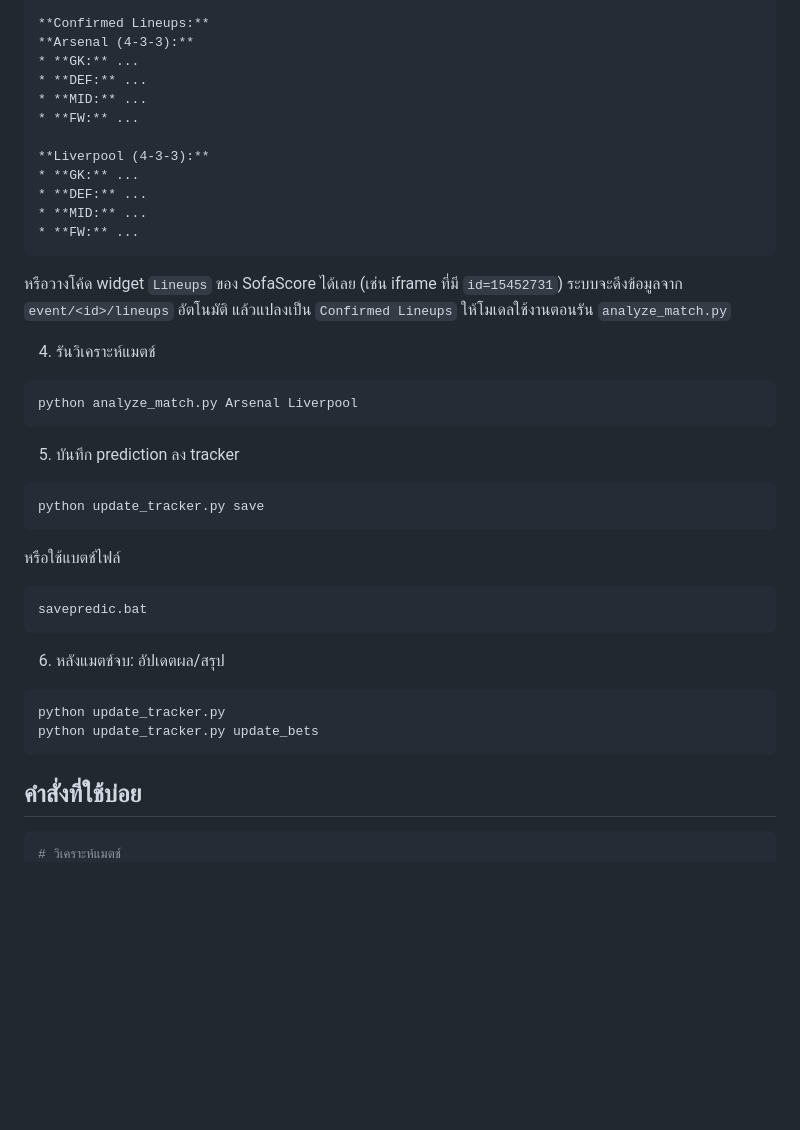
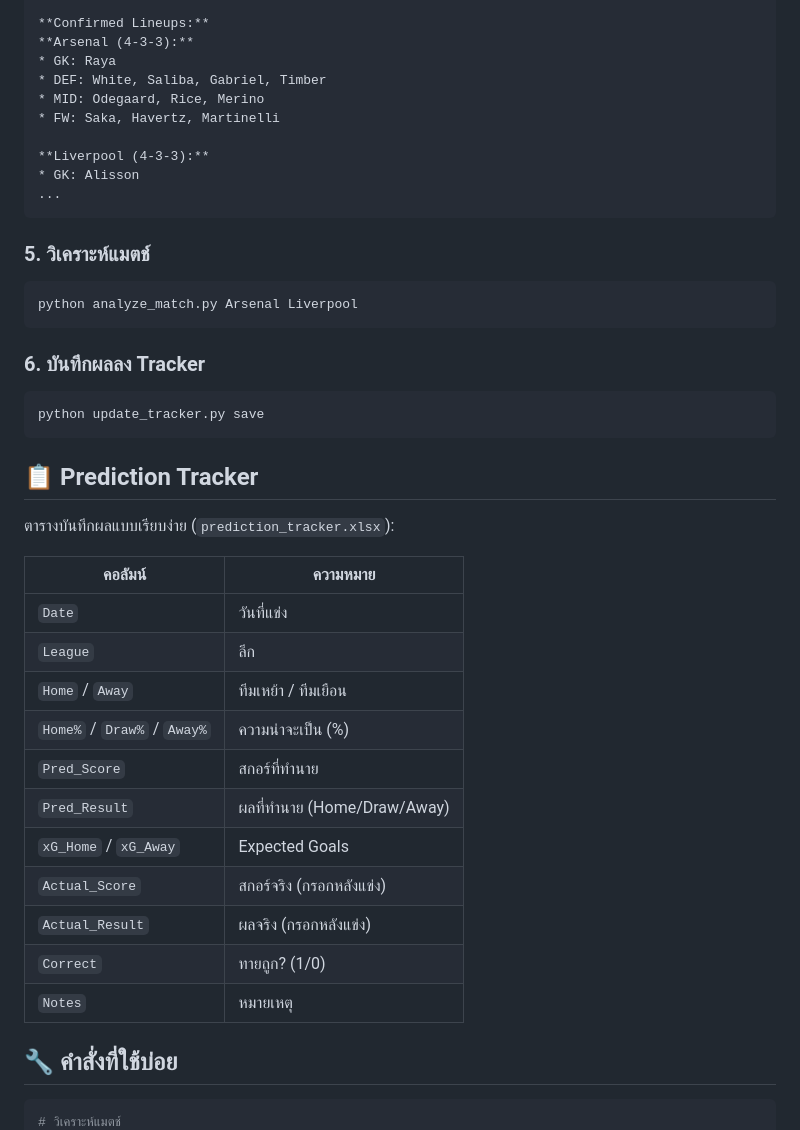
Before and after one commit to kittitheprk/modelfootball, a Markdown page: README.md, the part around one of its changes. GitHub-like rendering; blank space fills up the shorter version.

````diff
--- a/README.md
+++ b/README.md
@@ -97,48 +79,47 @@ League: Premier League
 
 **Confirmed Lineups:**
 **Arsenal (4-3-3):**
-* **GK:** ...
-* **DEF:** ...
-* **MID:** ...
-* **FW:** ...
+* GK: Raya
+* DEF: White, Saliba, Gabriel, Timber
+* MID: Odegaard, Rice, Merino
+* FW: Saka, Havertz, Martinelli
 
 **Liverpool (4-3-3):**
-* **GK:** ...
-* **DEF:** ...
-* **MID:** ...
-* **FW:** ...
+* GK: Alisson
+...
 ```
 
-หรือวางโค้ด widget `Lineups` ของ SofaScore ได้เลย (เช่น iframe ที่มี `id=15452731`)
-ระบบจะดึงข้อมูลจาก `event/<id>/lineups` อัตโนมัติ แล้วแปลงเป็น `Confirmed Lineups`
-ให้โมเดลใช้งานตอนรัน `analyze_match.py`
-
-4. รันวิเคราะห์แมตช์
+### 5. วิเคราะห์แมตช์
 
 ```bash
 python analyze_match.py Arsenal Liverpool
 ```
 
-5. บันทึก prediction ลง tracker
+### 6. บันทึกผลลง Tracker
 
 ```bash
 python update_tracker.py save
 ```
 
-หรือใช้แบตช์ไฟล์
+## 📋 Prediction Tracker
 
-```bash
-savepredic.bat
-```
+ตารางบันทึกผลแบบเรียบง่าย (`prediction_tracker.xlsx`):
 
-6. หลังแมตช์จบ: อัปเดตผล/สรุป
+| คอลัมน์ | ความหมาย |
+|---|---|
+| `Date` | วันที่แข่ง |
+| `League` | ลีก |
+| `Home` / `Away` | ทีมเหย้า / ทีมเยือน |
+| `Home%` / `Draw%` / `Away%` | ความน่าจะเป็น (%) |
+| `Pred_Score` | สกอร์ที่ทำนาย |
+| `Pred_Result` | ผลที่ทำนาย (Home/Draw/Away) |
+| `xG_Home` / `xG_Away` | Expected Goals |
+| `Actual_Score` | สกอร์จริง (กรอกหลังแข่ง) |
+| `Actual_Result` | ผลจริง (กรอกหลังแข่ง) |
+| `Correct` | ทายถูก? (1/0) |
+| `Notes` | หมายเหตุ |
 
-```bash
-python update_tracker.py
-python update_tracker.py update_bets
-```
-
-## คำสั่งที่ใช้บ่อย
+## 🔧 คำสั่งที่ใช้บ่อย
 
 ```bash
 # วิเคราะห์แมตช์
````
Also changed, not shown: other parts of README.md (+90 -112 lines).
